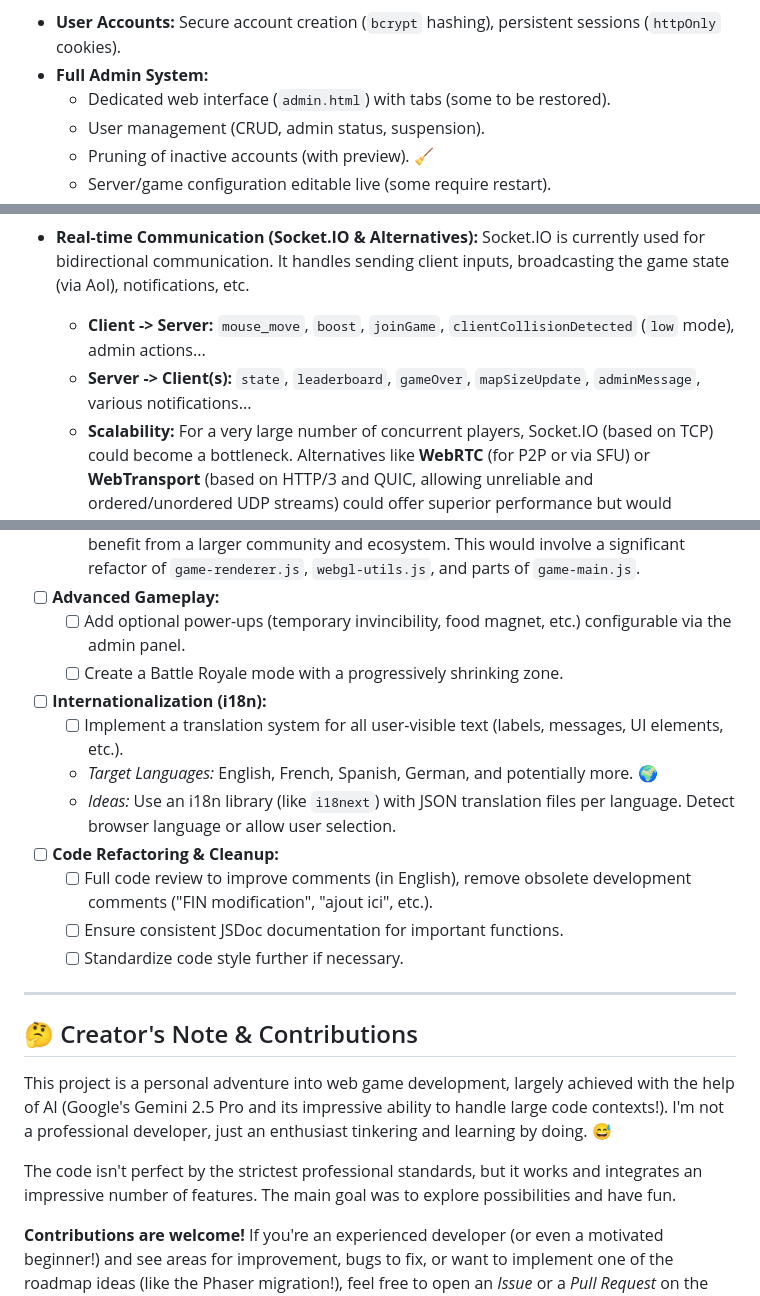
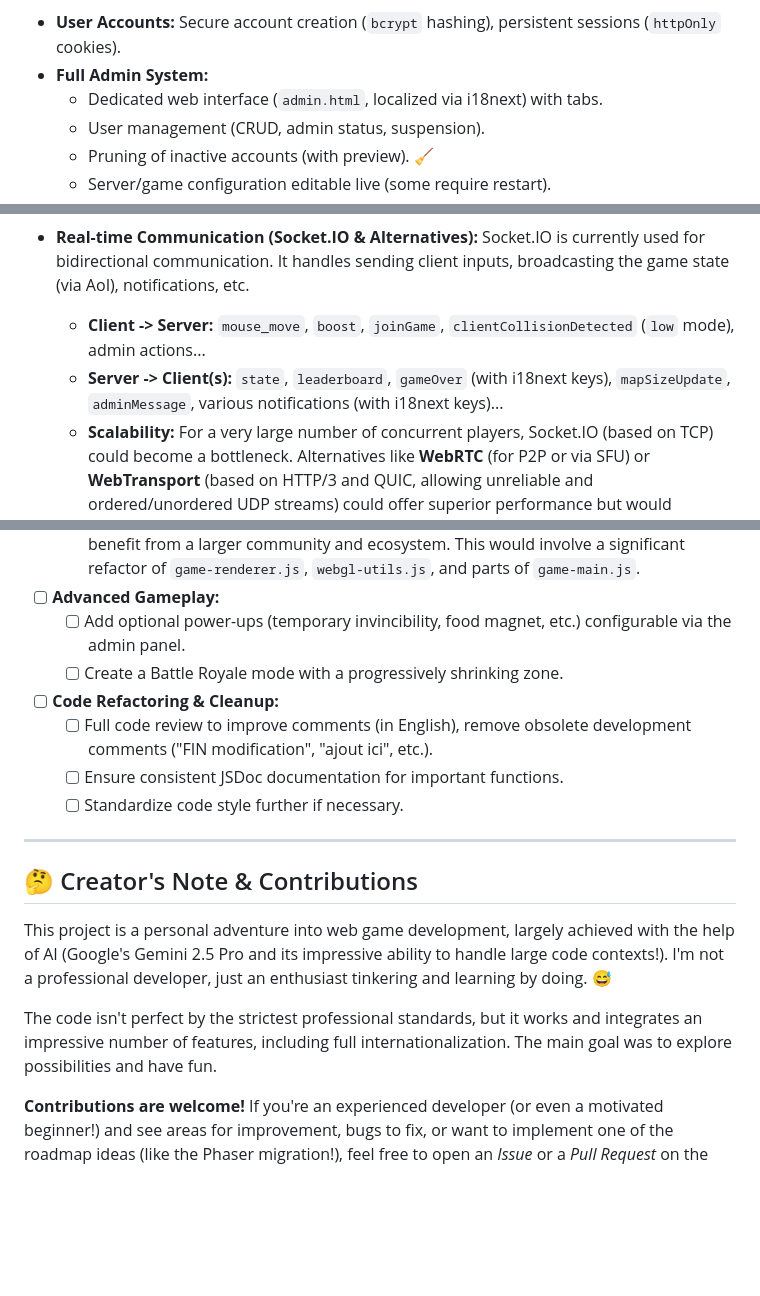
Before and after one commit to mathe00/slither-clone-sio, a Markdown page: README.md, 3 parts joined by grey strips. Rendered like a GitHub page; blank space fills up the shorter version.

```diff
--- a/README.md
+++ b/README.md
@@ -37,7 +54,7 @@ This project isn't just a snake eating dots. Discover everything it has under th
 **🔒 Security & Administration:**
 *   **User Accounts:** Secure account creation (`bcrypt` hashing), persistent sessions (`httpOnly` cookies).
 *   **Full Admin System:**
-    *   Dedicated web interface (`admin.html`) with tabs (some to be restored).
+    *   Dedicated web interface (`admin.html`, localized via i18next) with tabs.
     *   User management (CRUD, admin status, suspension).
     *   Pruning of inactive accounts (with preview). 🧹
     *   Server/game configuration editable live (some require restart).
@@ -74,7 +93,7 @@ Some key mechanisms explained:
 *   **Real-time Communication (Socket.IO & Alternatives):**
     Socket.IO is currently used for bidirectional communication. It handles sending client inputs, broadcasting the game state (via AoI), notifications, etc.
     *   **Client -> Server:** `mouse_move`, `boost`, `joinGame`, `clientCollisionDetected` (`low` mode), admin actions...
-    *   **Server -> Client(s):** `state`, `leaderboard`, `gameOver`, `mapSizeUpdate`, `adminMessage`, various notifications...
+    *   **Server -> Client(s):** `state`, `leaderboard`, `gameOver` (with i18next keys), `mapSizeUpdate`, `adminMessage`, various notifications (with i18next keys)...
     *   **Scalability:** For a very large number of concurrent players, Socket.IO (based on TCP) could become a bottleneck. Alternatives like **WebRTC** (for P2P or via SFU) or **WebTransport** (based on HTTP/3 and QUIC, allowing unreliable and ordered/unordered UDP streams) could offer superior performance but would significantly complicate the network architecture.
 
 *   **Collision Detection & Security Modes (`high` vs `low`):**
@@ -127,10 +146,6 @@ This project is a solid foundation, but here are some potential improvements and
 *   [ ] **Advanced Gameplay:**
     *   [ ] Add optional power-ups (temporary invincibility, food magnet, etc.) configurable via the admin panel.
     *   [ ] Create a Battle Royale mode with a progressively shrinking zone.
-*   [ ] **Internationalization (i18n):**
-    *   [ ] Implement a translation system for all user-visible text (labels, messages, UI elements, etc.).
-    *   *Target Languages:* English, French, Spanish, German, and potentially more. 🌍
-    *   *Ideas:* Use an i18n library (like `i18next`) with JSON translation files per language. Detect browser language or allow user selection.
 *   [ ] **Code Refactoring & Cleanup:**
     *   [ ] Full code review to improve comments (in English), remove obsolete development comments ("FIN modification", "ajout ici", etc.).
     *   [ ] Ensure consistent JSDoc documentation for important functions.
@@ -140,7 +155,7 @@ This project is a solid foundation, but here are some potential improvements and
 ## 🤔 Creator's Note & Contributions
 This project is a personal adventure into web game development, largely achieved with the help of AI (Google's Gemini 2.5 Pro and its impressive ability to handle large code contexts!). I'm not a professional developer, just an enthusiast tinkering and learning by doing. 😅
 
-The code isn't perfect by the strictest professional standards, but it works and integrates an impressive number of features. The main goal was to explore possibilities and have fun.
+The code isn't perfect by the strictest professional standards, but it works and integrates an impressive number of features, including full internationalization. The main goal was to explore possibilities and have fun.
 
 **Contributions are welcome!** If you're an experienced developer (or even a motivated beginner!) and see areas for improvement, bugs to fix, or want to implement one of the roadmap ideas (like the Phaser migration!), feel free to open an *Issue* or a *Pull Request* on the GitHub repository. Your help would be greatly appreciated! 🙏
 
```
Also changed, not shown: other parts of README.md (+24 -5 lines).
